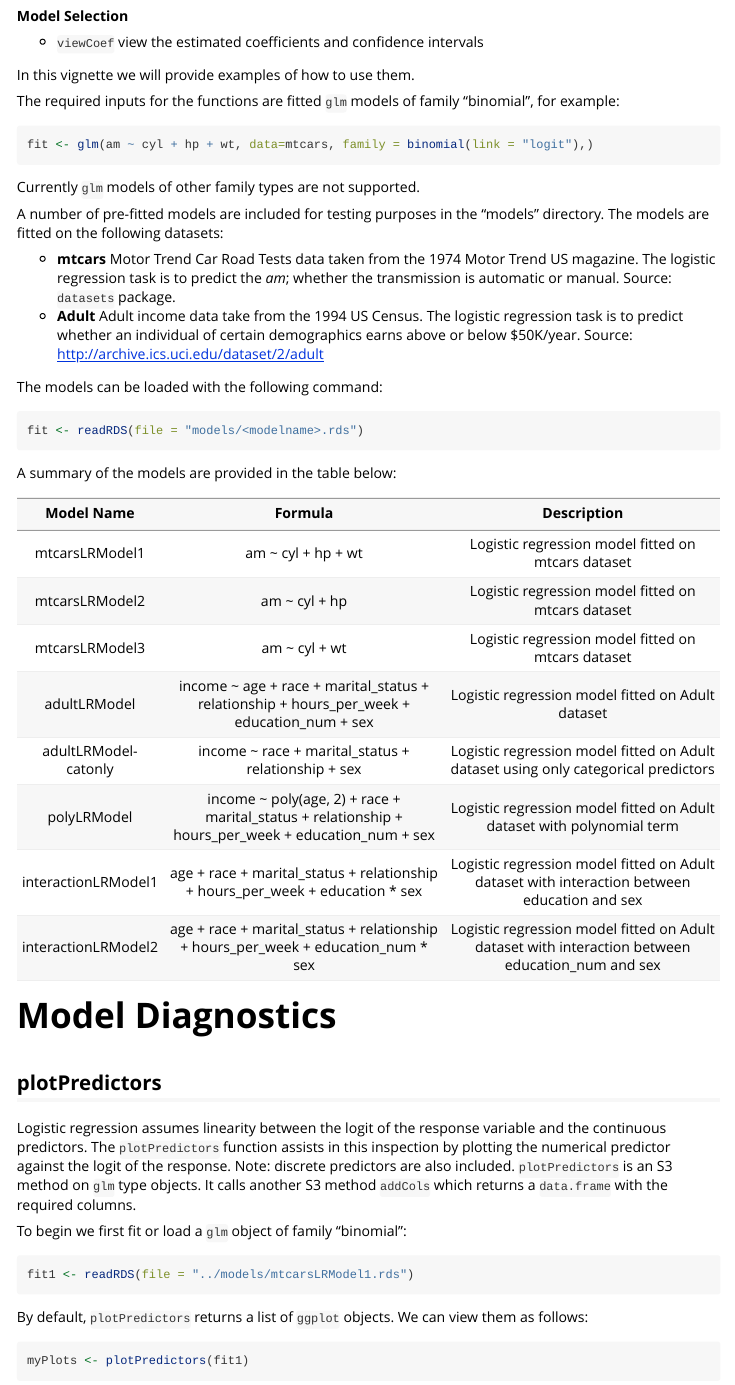
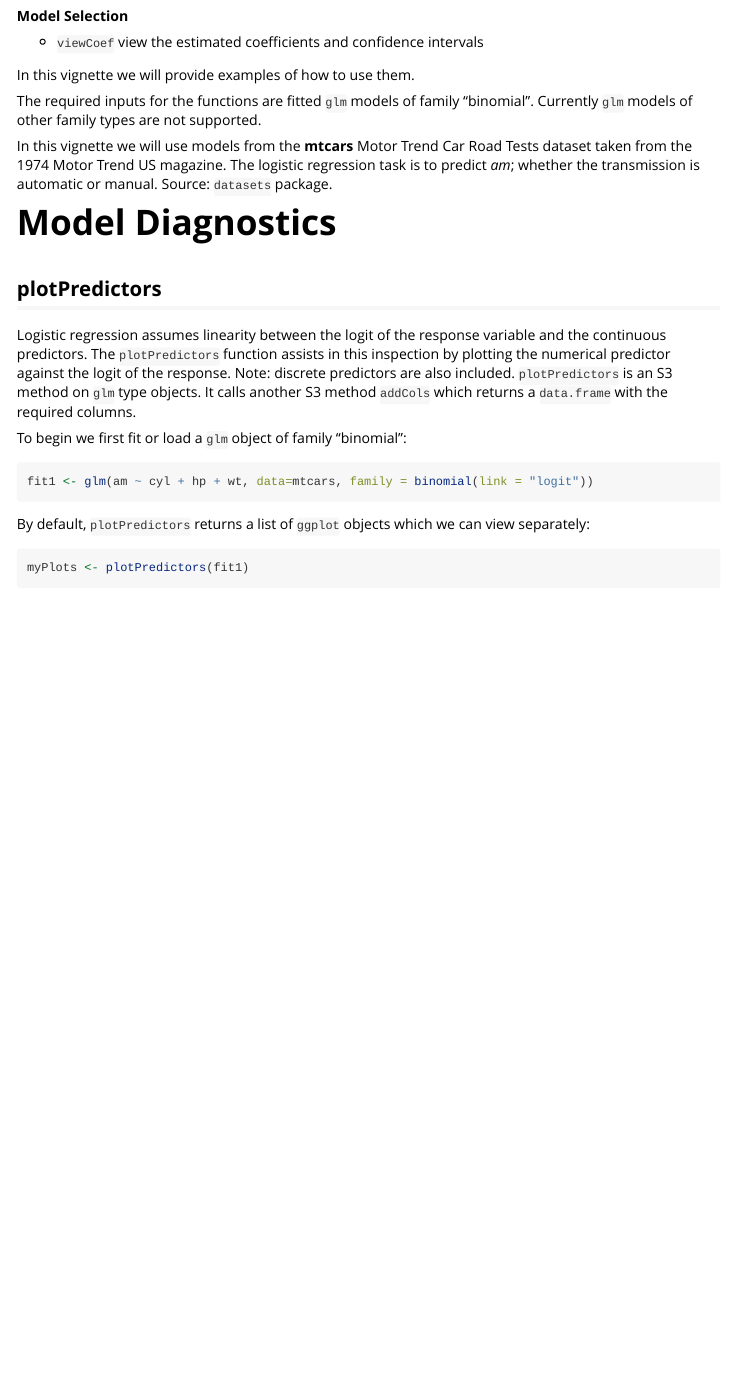
Before and after one commit to sharnag/logregHelper, an R Markdown document (vignettes/logregHelper.Rmd): the page in a window 1100 px wide, from 400 px down. Rendered offline with R 4.5, knitr and Pandoc, with nearby package versions; some code elsewhere in the file could not run offline; common packages that the code uses without loading them are loaded.

Commit message:
Updated Vignette and documentation

````diff
--- a/vignettes/logregHelper.Rmd
+++ b/vignettes/logregHelper.Rmd
@@ -40,36 +40,9 @@ There are currently two main functions in the package:
 
 In this vignette we will provide examples of how to use them.
 
-The required inputs for the functions are fitted `glm` models of family "binomial", for example:
-```{r, eval=FALSE}
-fit <- glm(am ~ cyl + hp + wt, data=mtcars, family = binomial(link = "logit"),)
-```
+The required inputs for the functions are fitted `glm` models of family "binomial". Currently `glm` models of other family types are not supported.
 
-Currently `glm` models of other family types are not supported.
-
-A number of pre-fitted models are included for testing purposes in the "models" directory. The models are fitted on the following datasets:
-
-- **mtcars** Motor Trend Car Road Tests data taken from the 1974 Motor Trend US magazine. The logistic regression task is to predict the *am*; whether the transmission is automatic or manual. Source: `datasets` package.
-- **Adult** Adult income data take from the 1994 US Census. The logistic regression task is to predict whether an individual of certain demographics earns above or below $50K/year. Source: http://archive.ics.uci.edu/dataset/2/adult
-
-The models can be loaded with the following command:
-```{r, eval=FALSE}
-fit <- readRDS(file = "models/<modelname>.rds")
-```
-
-
-A summary of the models are provided in the table below:
-
-|        Model Name     	|                                               Formula                                                	|                                            Description                                            	|
-|:--------------------:	|:----------------------------------------------------------------------------------------------------:	|:-------------------------------------------------------------------------------------------------:	|
-|    mtcarsLRModel1    	|                                          am ~ cyl + hp + wt                                          	|                        Logistic regression model  fitted on mtcars dataset                        	|
-|    mtcarsLRModel2    	|                                             am ~ cyl + hp                                            	|                        Logistic regression model  fitted on mtcars dataset                        	|
-|    mtcarsLRModel3    	|                                             am ~ cyl + wt                                            	|                        Logistic regression model  fitted on mtcars dataset                        	|
-|     adultLRModel     	|      income ~ age + race + marital_status + relationship  + hours_per_week + education_num + sex     	|                         Logistic regression model  fitted on Adult dataset                        	|
-| adultLRModel-catonly 	|                          income ~ race + marital_status + relationship + sex                         	|       Logistic regression model  fitted on Adult dataset using  only categorical predictors       	|
-|      polyLRModel     	| income ~ poly(age, 2) + race + marital_status +  relationship + hours_per_week + education_num + sex 	|              Logistic regression model  fitted on Adult dataset  with polynomial term             	|
-|  interactionLRModel1 	|            age + race + marital_status + relationship  + hours_per_week + education * sex            	|   Logistic regression model  fitted on Adult dataset with interaction between education and sex   	|
-|  interactionLRModel2 	|          age + race + marital_status + relationship  + hours_per_week + education_num * sex          	| Logistic regression model  fitted on Adult dataset with interaction between education_num and sex 	|
+In this vignette we will use models from the **mtcars** Motor Trend Car Road Tests dataset taken from the 1974 Motor Trend US magazine. The logistic regression task is to predict *am*; whether the transmission is automatic or manual. Source: `datasets` package.
 
 
 # Model Diagnostics
@@ -79,11 +52,11 @@ Logistic regression assumes linearity between the logit of the response variable
 
 To begin we first fit or load a `glm` object of family "binomial":
 ```{r}
-fit1 <- readRDS(file = "../models/mtcarsLRModel1.rds")
+fit1 <- glm(am ~ cyl + hp + wt, data=mtcars, family = binomial(link = "logit"))
 ```
 
 
-By default, `plotPredictors` returns a list of `ggplot` objects. We can view them as follows:
+By default, `plotPredictors` returns a list of `ggplot` objects which we can view separately:
 ```{r, warning=FALSE, fig.width=5, fig.height=4, fig.align='center'}
 myPlots <- plotPredictors(fit1)
 myPlots[[2]]
````
Also changed, not shown: vignettes/logregHelper.Rmd (23 more changed lines), 6 other files.
